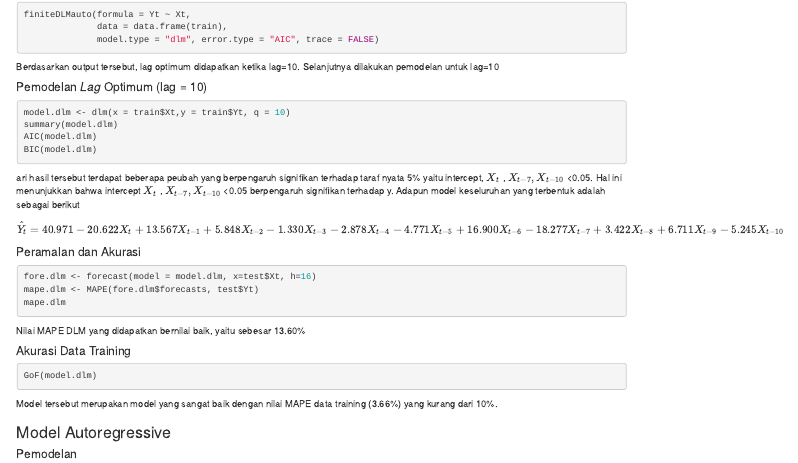
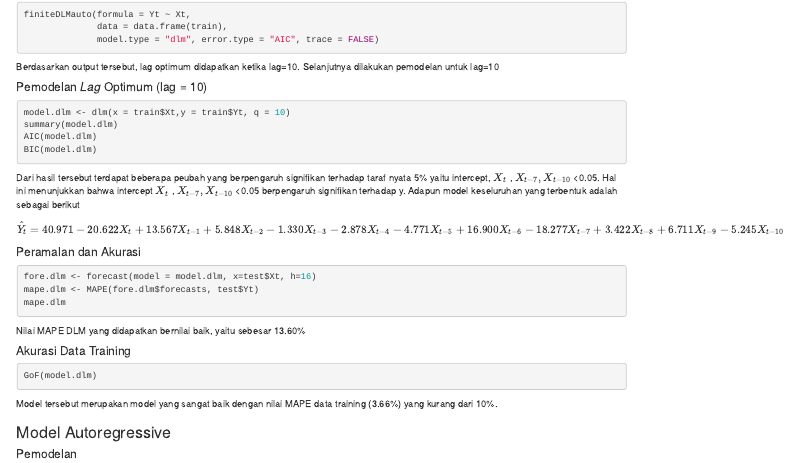
Before and after one commit to Ryzass/Praktikum-MPDW, an R Markdown document (Pertemuan 3/Pertemuan 3.Rmd): the page in a window 1100 px wide, from 980 px down. Rendered offline with R 4.5, knitr and Pandoc, with nearby package versions; the code chunks are not run, so their results and figures are left out.

Commit message:
Update Pertemuan 3.Rmd

````diff
--- a/Pertemuan 3/Pertemuan 3.Rmd
+++ b/Pertemuan 3/Pertemuan 3.Rmd
@@ -115,7 +115,7 @@ AIC(model.dlm)
 BIC(model.dlm)
 ```
 
-ari hasil tersebut terdapat beberapa peubah yang berpengaruh signifikan terhadap taraf nyata 5% yaitu intercept, $X_t$ , $X_{t-7},X_{t-10}$ \<0.05. Hal ini menunjukkan bahwa intercept $X_t$ , $X_{t-7},X_{t-10}$ \<0.05 berpengaruh signifikan terhadap y. Adapun model keseluruhan yang terbentuk adalah sebagai berikut
+Dari hasil tersebut terdapat beberapa peubah yang berpengaruh signifikan terhadap taraf nyata 5% yaitu intercept, $X_t$ , $X_{t-7},X_{t-10}$ \<0.05. Hal ini menunjukkan bahwa intercept $X_t$ , $X_{t-7},X_{t-10}$ \<0.05 berpengaruh signifikan terhadap y. Adapun model keseluruhan yang terbentuk adalah sebagai berikut
 
 $$
 \hat{Y_t} = 40.971 - 20.622X_t + 13.567X_{t-1} + 5.848X_{t-2} - 1.330X_{t-3} - 2.878X_{t-4} - 4.771X_{t-5} + 16.900X_{t-6} - 18.277X_{t-7} + 3.422X_{t-8} + 6.711X_{t-9} - 5.245X_{t-10}
````
